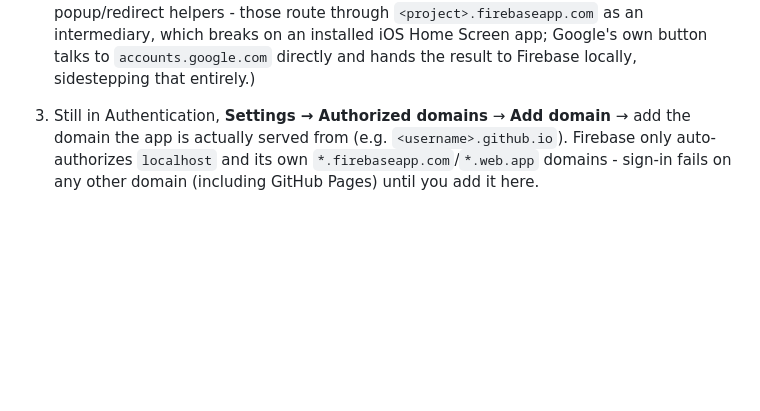
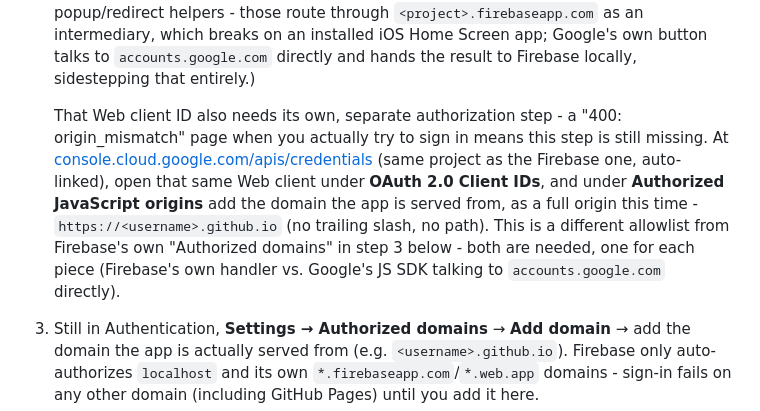
Before and after one commit to davienlwj/Workflow, a Markdown page: hybrd-app/README.md, the part around the change. Rendered like a GitHub page; blank space fills up the shorter version.

Commit message:
Document the OAuth Client's own "Authorized JavaScript origins" step
Caught live: got past Firebase's own Authorized domains check and
Google's Sign-In button rendered and opened, but signing in hit
"Error 400: origin_mismatch" - a separate allowlist from Firebase's
own, on the underlying Google Cloud OAuth Client itself (Authorized
JavaScript origins), needed because this flow talks to
accounts.google.com directly via Google Identity Services rather than
through Firebase's own handler.

Co-Authored-By: Claude Sonnet 5 <noreply@anthropic.com>
Claude-Session: https://claude.ai/code/session_015fHsketJaRK8ZeQcg7gs5Y

```diff
--- a/hybrd-app/README.md
+++ b/hybrd-app/README.md
@@ -378,6 +378,19 @@ Calendar and intervals.icu integrations above.
    installed iOS Home Screen app; Google's own button talks to
    `accounts.google.com` directly and hands the result to Firebase
    locally, sidestepping that entirely.)
+
+   That Web client ID also needs its own, separate authorization step -
+   a "400: origin_mismatch" page when you actually try to sign in means
+   this step is still missing. At
+   [console.cloud.google.com/apis/credentials](https://console.cloud.google.com/apis/credentials)
+   (same project as the Firebase one, auto-linked), open that same Web
+   client under **OAuth 2.0 Client IDs**, and under **Authorized
+   JavaScript origins** add the domain the app is served from, as a full
+   origin this time - `https://<username>.github.io` (no trailing slash,
+   no path). This is a different allowlist from Firebase's own
+   "Authorized domains" in step 3 below - both are needed, one for each
+   piece (Firebase's own handler vs. Google's JS SDK talking to
+   `accounts.google.com` directly).
 3. Still in Authentication, **Settings → Authorized domains** → **Add
    domain** → add the domain the app is actually served from (e.g.
    `<username>.github.io`). Firebase only auto-authorizes `localhost` and
```
